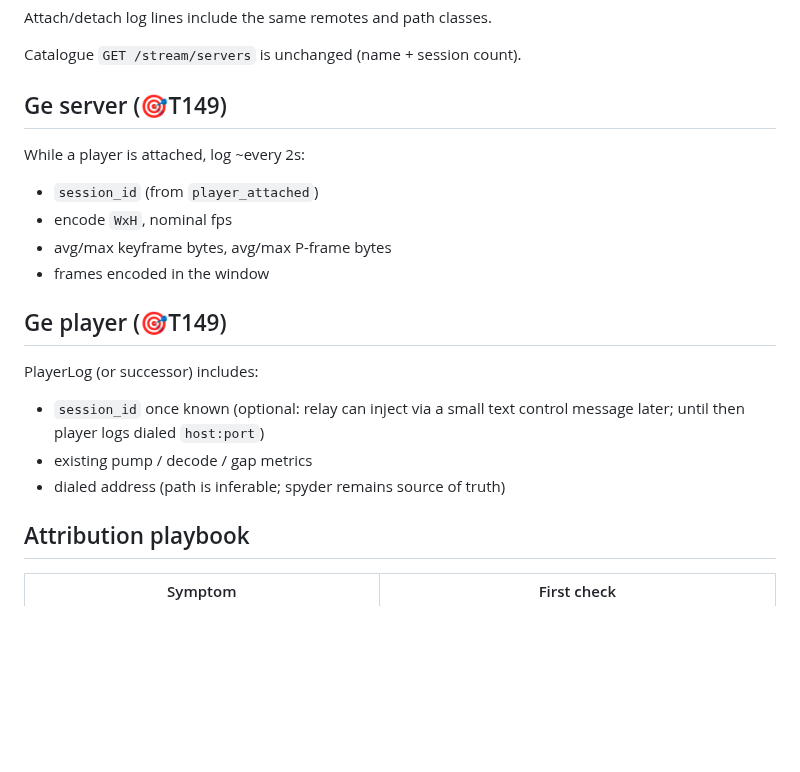
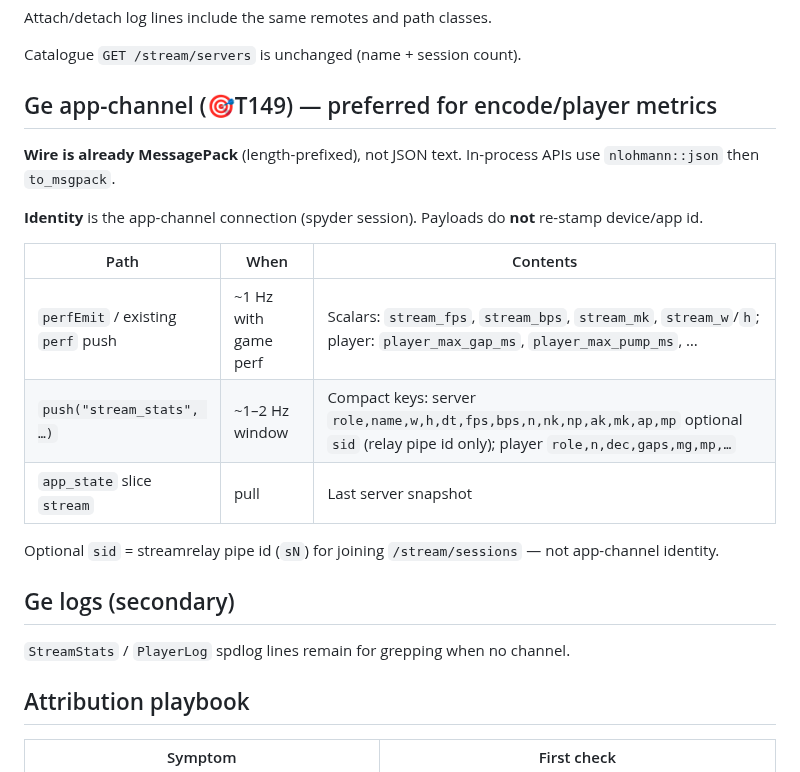
Before and after one commit to marcelocantos/spyder, a Markdown page: docs/stream-observability.md, the part around the change. Drawn GitHub-style; blank space fills up the shorter version.

Commit message:
docs: document ge app-channel stream_stats (MessagePack) path
Clarify identity is the app-channel session; optional sid joins the
opaque pipe catalogue only.

```diff
--- a/docs/stream-observability.md
+++ b/docs/stream-observability.md
@@ -84,23 +84,26 @@ Attach/detach log lines include the same remotes and path classes.
 
 Catalogue `GET /stream/servers` is unchanged (name + session count).
 
-## Ge server (🎯T149)
+## Ge app-channel (🎯T149) — preferred for encode/player metrics
 
-While a player is attached, log ~every 2s:
+**Wire is already MessagePack** (length-prefixed), not JSON text. In-process
+APIs use `nlohmann::json` then `to_msgpack`.
 
-- `session_id` (from `player_attached`)
-- encode `WxH`, nominal fps
-- avg/max keyframe bytes, avg/max P-frame bytes
-- frames encoded in the window
+**Identity** is the app-channel connection (spyder session). Payloads do
+**not** re-stamp device/app id.
 
-## Ge player (🎯T149)
+| Path | When | Contents |
+|------|------|----------|
+| `perfEmit` / existing `perf` push | ~1 Hz with game perf | Scalars: `stream_fps`, `stream_bps`, `stream_mk`, `stream_w`/`h`; player: `player_max_gap_ms`, `player_max_pump_ms`, … |
+| `push("stream_stats", …)` | ~1–2 Hz window | Compact keys: server `role,name,w,h,dt,fps,bps,n,nk,np,ak,mk,ap,mp` optional `sid` (relay pipe id only); player `role,n,dec,gaps,mg,mp,…` |
+| `app_state` slice `stream` | pull | Last server snapshot |
 
-PlayerLog (or successor) includes:
+Optional `sid` = streamrelay pipe id (`sN`) for joining `/stream/sessions` —
+not app-channel identity.
 
-- `session_id` once known (optional: relay can inject via a small text
-  control message later; until then player logs dialed `host:port`)
-- existing pump / decode / gap metrics
-- dialed address (path is inferable; spyder remains source of truth)
+## Ge logs (secondary)
+
+`StreamStats` / `PlayerLog` spdlog lines remain for grepping when no channel.
 
 ## Attribution playbook
 
```
